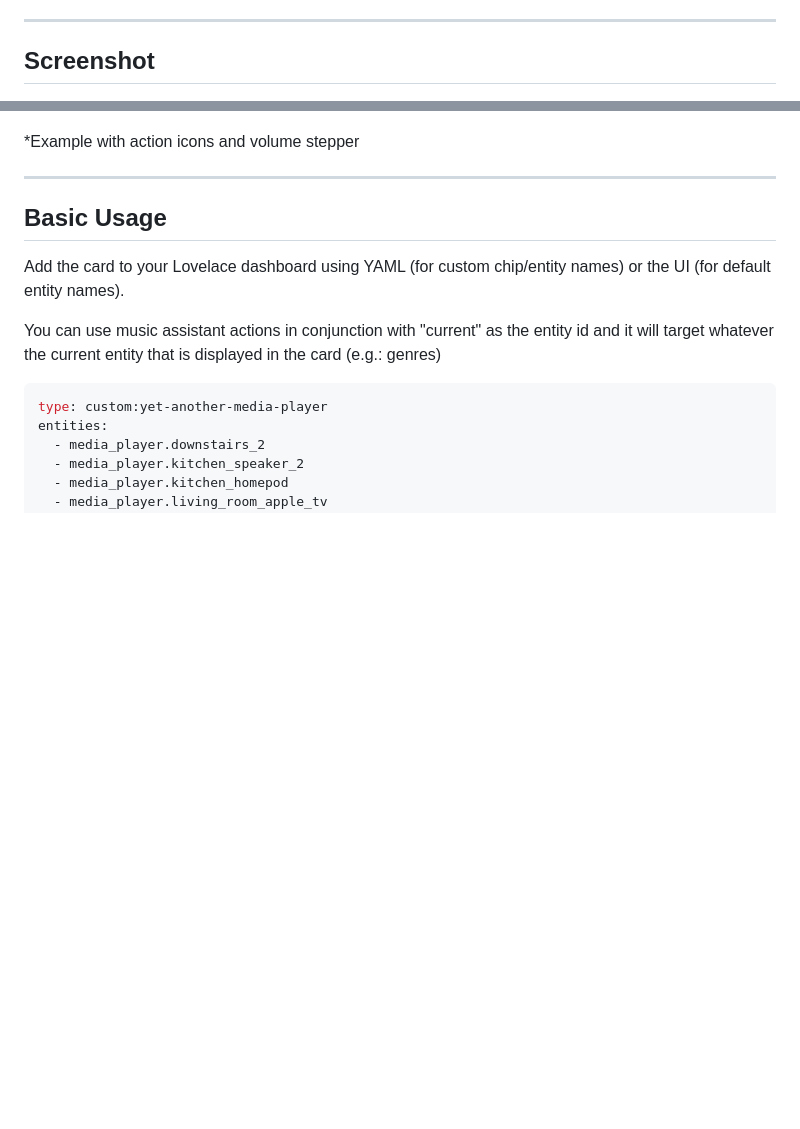
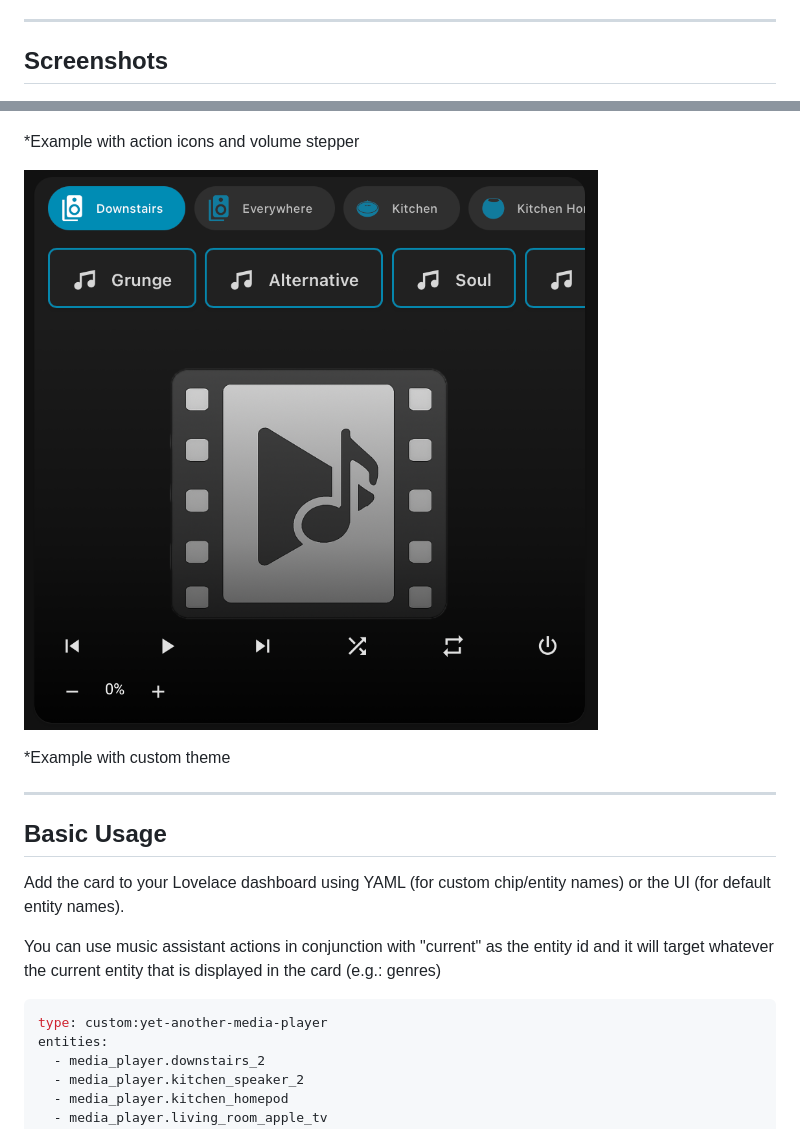
Before and after one commit to jianyu-li/yet-another-media-player, a Markdown page: README.md, 2 parts joined by grey strips. GitHub-like rendering; pictures changed too: images/preview_theme.png (added); blank space fills up the shorter version.

Commit message:
readme custom theme screenshot add

```diff
--- a/README.md
+++ b/README.md
@@ -17,6 +17,6 @@ Home Assistant media card for controlling multiple entities with customizable ac
 
 ---
 
-## Screenshot
+## Screenshots
 
 ![Preview Image](/images/preview3.png)
@@ -28,6 +26,10 @@ Home Assistant media card for controlling multiple entities with customizable ac
 ![Preview Image Icons](/images/previewwithicons.png)
 
 *Example with action icons and volume stepper
+
+![Preview Image Theme](/images/preview_theme.png)
+
+*Example with custom theme
 
 ---
 
```
Also changed, not shown: other parts of README.md (+0 -2 lines).
